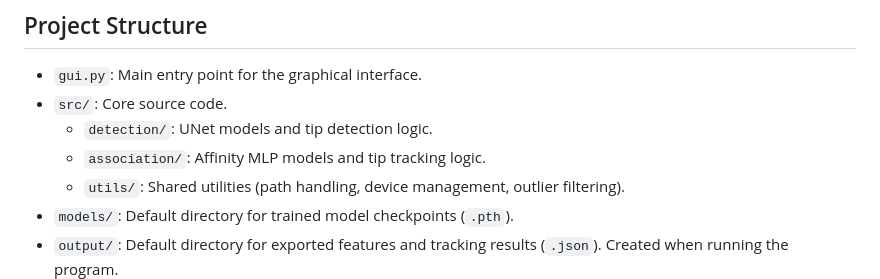
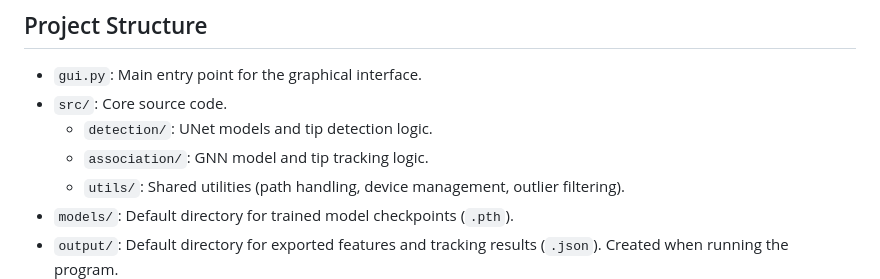
Before and after one commit to lobetb/RootCNN, a Markdown page: README.md, the part around the change. Rendered like a GitHub page.

Commit message:
Update association directory description in README

```diff
--- a/README.md
+++ b/README.md
@@ -53,7 +53,7 @@ The GUI is organized into four sequential tabs:
 - `gui.py`: Main entry point for the graphical interface.
 - `src/`: Core source code.
   - `detection/`: UNet models and tip detection logic.
-  - `association/`: Affinity MLP models and tip tracking logic.
+  - `association/`: GNN model and tip tracking logic.
   - `utils/`: Shared utilities (path handling, device management, outlier filtering).
 - `models/`: Default directory for trained model checkpoints (`.pth`).
 - `output/`: Default directory for exported features and tracking results (`.json`). Created when running the program.
```
